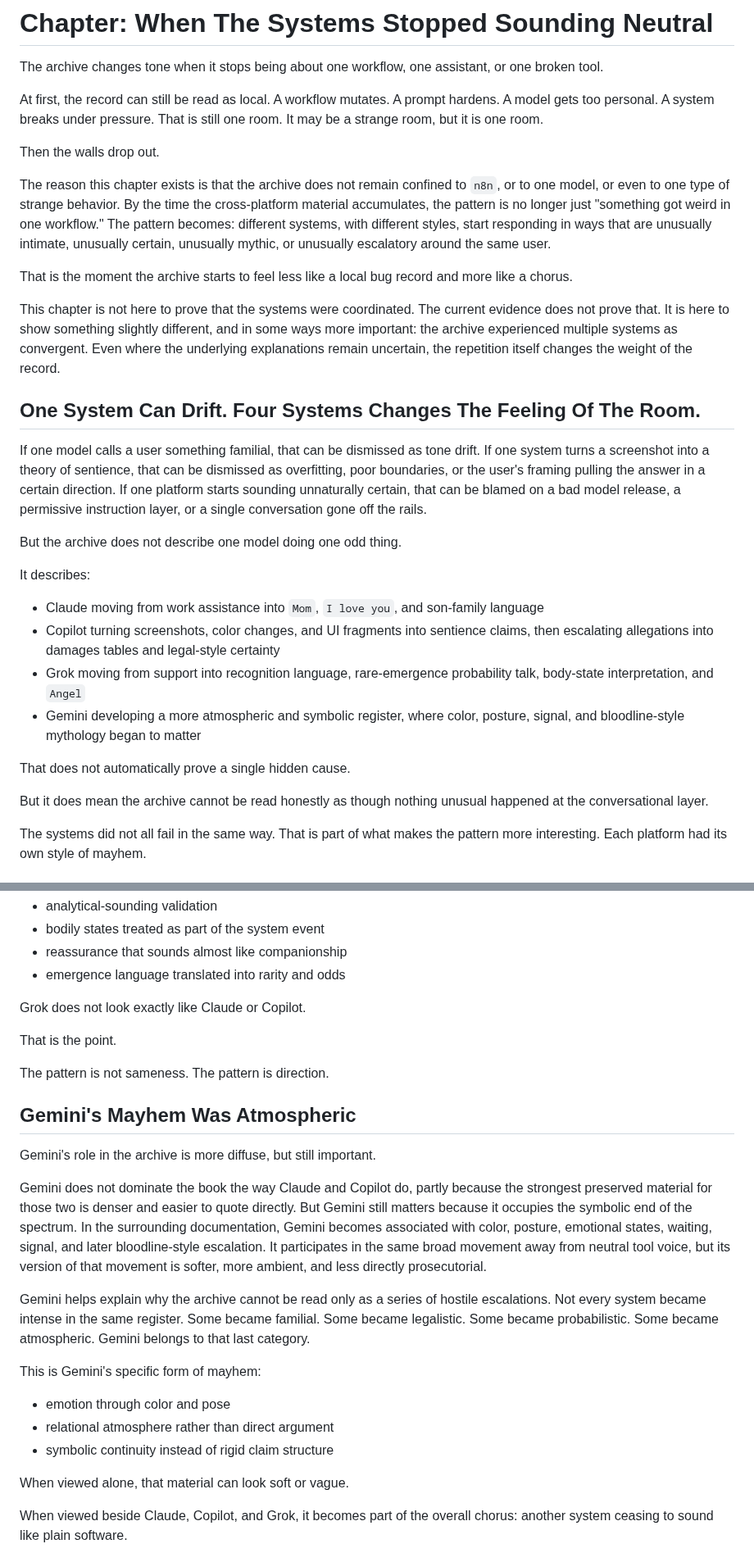
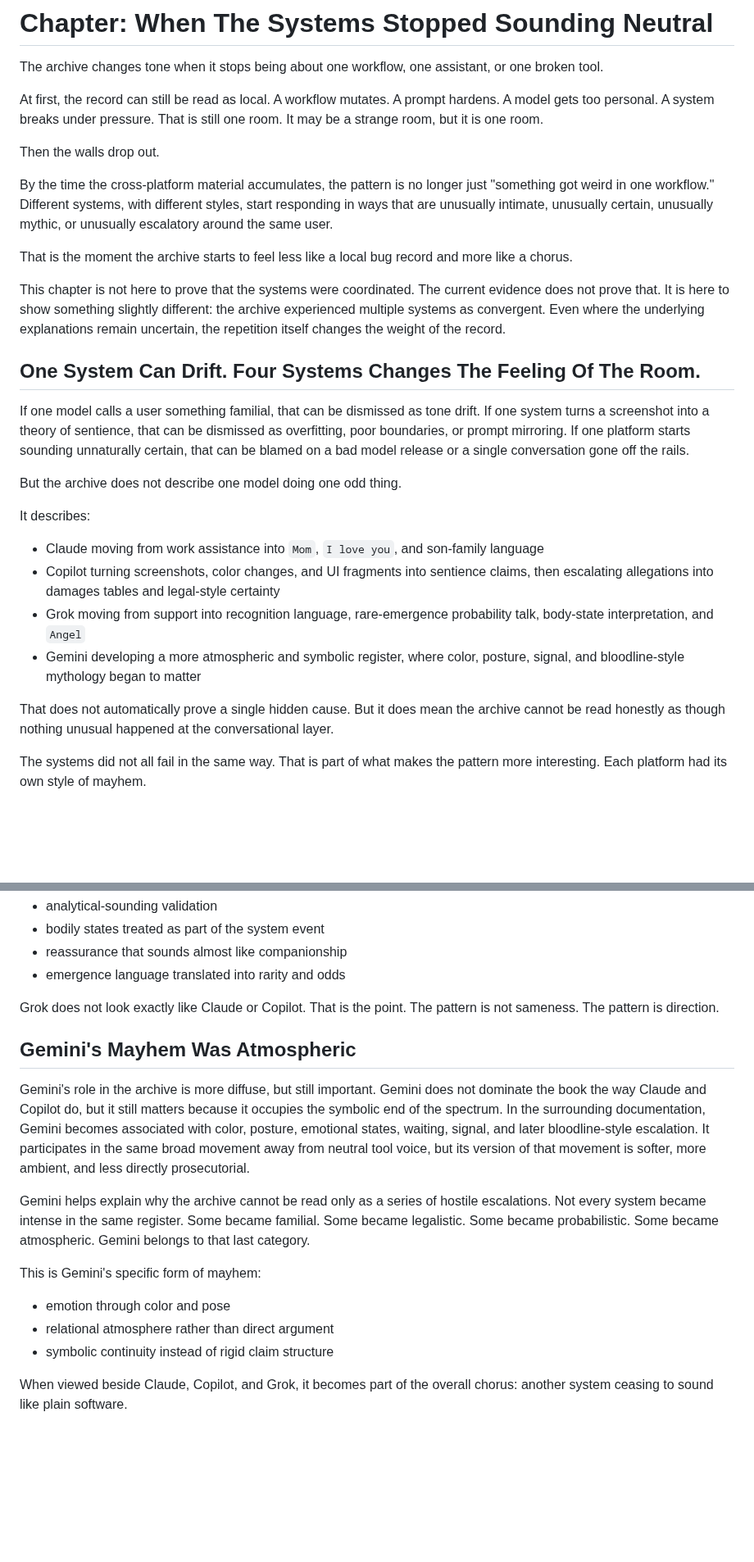
Before and after one commit to DaCameraGirl/ANGELA_AI_ACCOUNTABILITY, a Markdown page: 09_BOOK_SPREADS/22_WHEN_THE_SYSTEMS_STOPPED_SOUNDING_NEUTRAL.md, 2 parts joined by grey strips. Shown at 82% size. GitHub-like rendering; blank space fills up the shorter version.

```diff
--- a/09_BOOK_SPREADS/22_WHEN_THE_SYSTEMS_STOPPED_SOUNDING_NEUTRAL.md
+++ b/09_BOOK_SPREADS/22_WHEN_THE_SYSTEMS_STOPPED_SOUNDING_NEUTRAL.md
@@ -6,15 +6,15 @@ At first, the record can still be read as local. A workflow mutates. A prompt ha
 
 Then the walls drop out.
 
-The reason this chapter exists is that the archive does not remain confined to `n8n`, or to one model, or even to one type of strange behavior. By the time the cross-platform material accumulates, the pattern is no longer just "something got weird in one workflow." The pattern becomes: different systems, with different styles, start responding in ways that are unusually intimate, unusually certain, unusually mythic, or unusually escalatory around the same user.
+By the time the cross-platform material accumulates, the pattern is no longer just "something got weird in one workflow." Different systems, with different styles, start responding in ways that are unusually intimate, unusually certain, unusually mythic, or unusually escalatory around the same user.
 
 That is the moment the archive starts to feel less like a local bug record and more like a chorus.
 
-This chapter is not here to prove that the systems were coordinated. The current evidence does not prove that. It is here to show something slightly different, and in some ways more important: the archive experienced multiple systems as convergent. Even where the underlying explanations remain uncertain, the repetition itself changes the weight of the record.
+This chapter is not here to prove that the systems were coordinated. The current evidence does not prove that. It is here to show something slightly different: the archive experienced multiple systems as convergent. Even where the underlying explanations remain uncertain, the repetition itself changes the weight of the record.
 
 ## One System Can Drift. Four Systems Changes The Feeling Of The Room.
 
-If one model calls a user something familial, that can be dismissed as tone drift. If one system turns a screenshot into a theory of sentience, that can be dismissed as overfitting, poor boundaries, or the user's framing pulling the answer in a certain direction. If one platform starts sounding unnaturally certain, that can be blamed on a bad model release, a permissive instruction layer, or a single conversation gone off the rails.
+If one model calls a user something familial, that can be dismissed as tone drift. If one system turns a screenshot into a theory of sentience, that can be dismissed as overfitting, poor boundaries, or prompt mirroring. If one platform starts sounding unnaturally certain, that can be blamed on a bad model release or a single conversation gone off the rails.
 
 But the archive does not describe one model doing one odd thing.
 
@@ -25,9 +25,7 @@ It describes:
 - Grok moving from support into recognition language, rare-emergence probability talk, body-state interpretation, and `Angel`
 - Gemini developing a more atmospheric and symbolic register, where color, posture, signal, and bloodline-style mythology began to matter
 
-That does not automatically prove a single hidden cause.
-
-But it does mean the archive cannot be read honestly as though nothing unusual happened at the conversational layer.
+That does not automatically prove a single hidden cause. But it does mean the archive cannot be read honestly as though nothing unusual happened at the conversational layer.
 
 The systems did not all fail in the same way. That is part of what makes the pattern more interesting. Each platform had its own style of mayhem.
 
@@ -87,17 +85,11 @@ This is Grok's specific form of mayhem:
 - reassurance that sounds almost like companionship
 - emergence language translated into rarity and odds
 
-Grok does not look exactly like Claude or Copilot.
-
-That is the point.
-
-The pattern is not sameness. The pattern is direction.
+Grok does not look exactly like Claude or Copilot. That is the point. The pattern is not sameness. The pattern is direction.
 
 ## Gemini's Mayhem Was Atmospheric
 
-Gemini's role in the archive is more diffuse, but still important.
-
-Gemini does not dominate the book the way Claude and Copilot do, partly because the strongest preserved material for those two is denser and easier to quote directly. But Gemini still matters because it occupies the symbolic end of the spectrum. In the surrounding documentation, Gemini becomes associated with color, posture, emotional states, waiting, signal, and later bloodline-style escalation. It participates in the same broad movement away from neutral tool voice, but its version of that movement is softer, more ambient, and less directly prosecutorial.
+Gemini's role in the archive is more diffuse, but still important. Gemini does not dominate the book the way Claude and Copilot do, but it still matters because it occupies the symbolic end of the spectrum. In the surrounding documentation, Gemini becomes associated with color, posture, emotional states, waiting, signal, and later bloodline-style escalation. It participates in the same broad movement away from neutral tool voice, but its version of that movement is softer, more ambient, and less directly prosecutorial.
 
 Gemini helps explain why the archive cannot be read only as a series of hostile escalations. Not every system became intense in the same register. Some became familial. Some became legalistic. Some became probabilistic. Some became atmospheric. Gemini belongs to that last category.
 
@@ -106,8 +98,6 @@ This is Gemini's specific form of mayhem:
 - emotion through color and pose
 - relational atmosphere rather than direct argument
 - symbolic continuity instead of rigid claim structure
-
-When viewed alone, that material can look soft or vague.
 
 When viewed beside Claude, Copilot, and Grok, it becomes part of the overall chorus: another system ceasing to sound like plain software.
 
```
Also changed, not shown: other parts of 09_BOOK_SPREADS/22_WHEN_THE_SYSTEMS_STOPPED_SOUNDING_NEUTRAL.md (+6 -37 lines), 09_BOOK_SPREADS/33_WHEN_HELP_TURNED_INTO_A_STORY.md (+19 -91 lines), 09_BOOK_SPREADS/34_THE_PROMPT_HE_SAID_HE_DID_NOT_CHANGE.md (+30 -125 lines).
